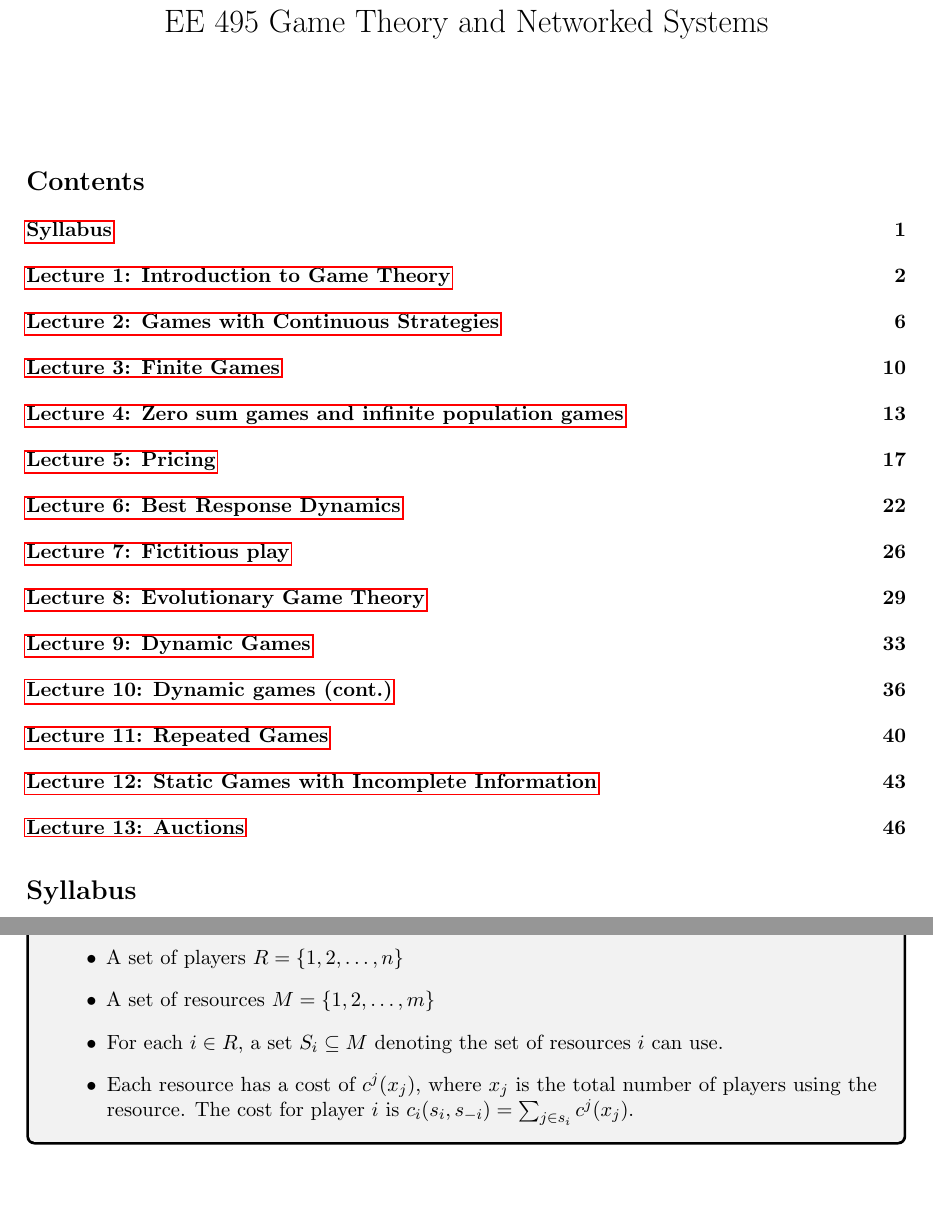
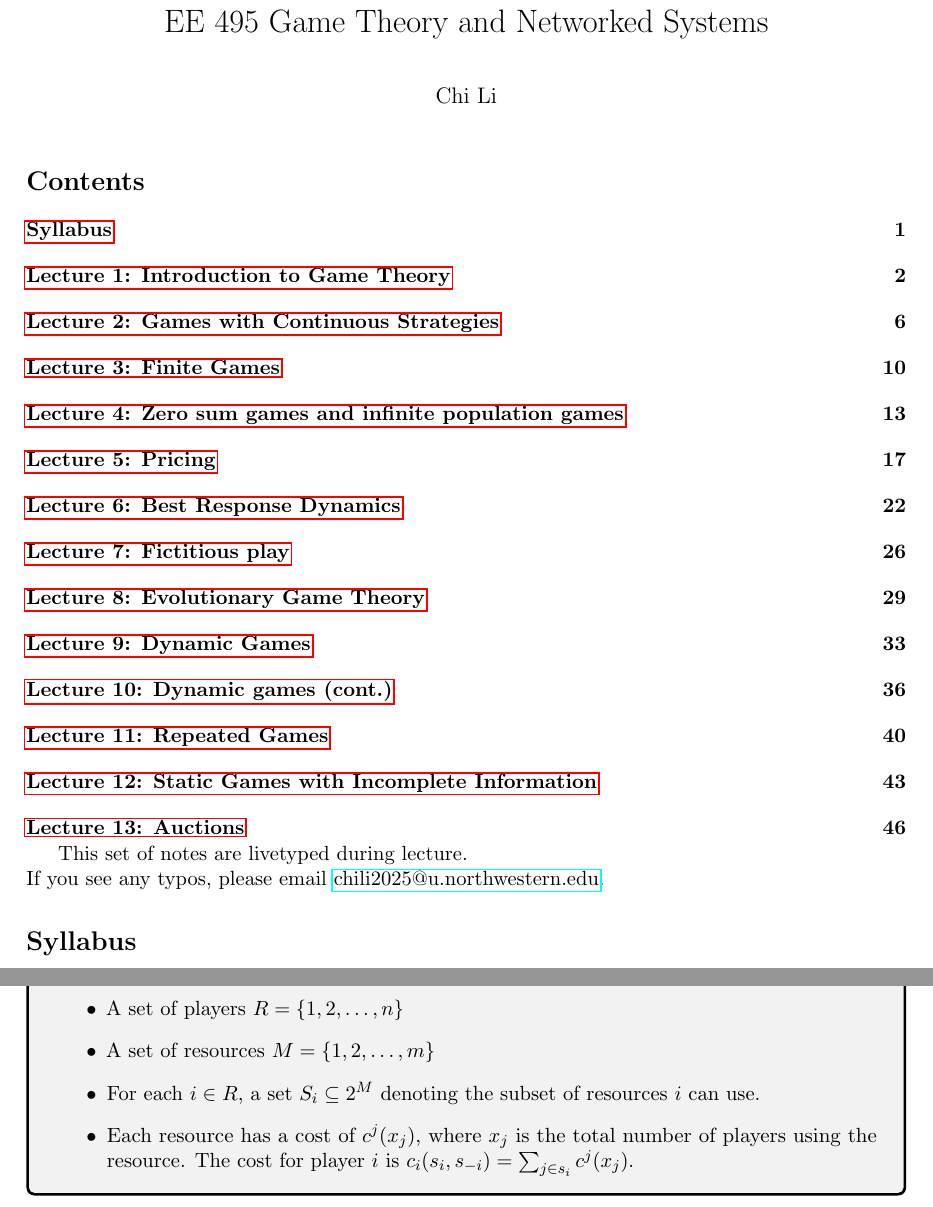
Before and after one commit to dbschi/game-theory, a LaTeX document (main.tex, which reads Lecture 1.tex, Lecture 5.tex): two parts of pages 1 and 19 of 49, joined at a grey line, cut so that both start at the same text, the shorter picture padded with empty space. Compiled offline with pdfLaTeX.

Commit message:
typo in congestion game definitiion

```diff
--- a/Lecture 1.tex
+++ b/Lecture 1.tex
@@ -1,5 +1,7 @@
+This set of notes are livetyped during lecture.\\ If you see any typos, please email \href{mailto:chili2025@u.northwestern.edu}{chili2025@u.northwestern.edu}.
 \usection{Syllabus}
 \newsection
+
 All logistics are on canvas.
 
 Randy Berry: Office L352.
--- a/Lecture 5.tex
+++ b/Lecture 5.tex
@@ -49,7 +49,7 @@ These leads to models that are known as congestion games. (Rosenthal, 1973)
     A \textbf{congestion game} is a game with\begin{itemize}
         \item A set of players $R=\{1,2,\ldots,n\}$
         \item A set of resources $M=\{1,2,\ldots,m\}$
-        \item For each $i\in R$, a set $S_i\subseteq M$ denoting the set of resources $i$ can use.
+        \item For each $i\in R$, a set $S_i\subseteq 2^M$ denoting the subset of resources $i$ can use.
         \item Each resource has a cost of $c^j(x_j)$, where $x_j$ is the total number of players using the resource. The cost for player $i$ is $c_i(s_i,s_{-i})=\sum_{j\in s_i}c^j(x_j)$.
     \end{itemize}
 }
--- a/main.tex
+++ b/main.tex
@@ -295,7 +295,7 @@
 \postdate{}
 \date{}
 \title{EE 495 Game Theory and Networked Systems}
-%\author{Chi Li}
+\author{Chi Li}
 \begin{document}
 \maketitle
 \tableofcontents
```
Also changed, not shown: main.pdf.
